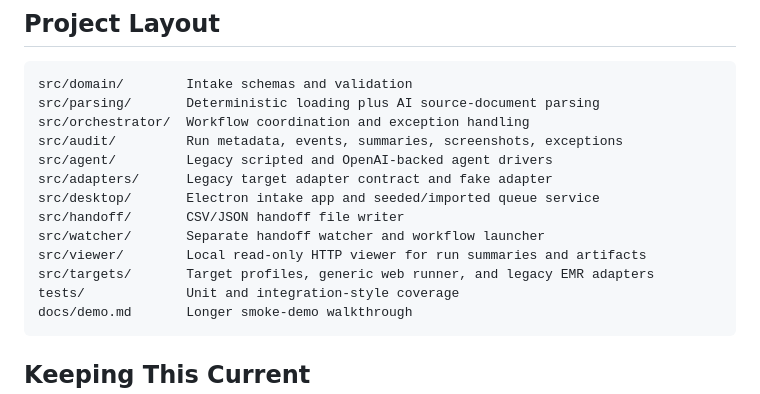
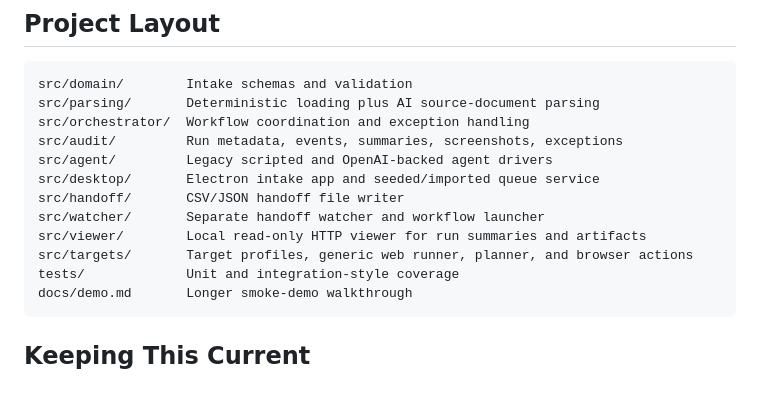
Before and after one commit to wm-pxel/agentic-ui-automation, a Markdown page: README.md, the part around one of its changes. Rendered like a GitHub page.

````diff
--- a/README.md
+++ b/README.md
@@ -772,12 +776,11 @@ src/parsing/       Deterministic loading plus AI source-document parsing
 src/orchestrator/  Workflow coordination and exception handling
 src/audit/         Run metadata, events, summaries, screenshots, exceptions
 src/agent/         Legacy scripted and OpenAI-backed agent drivers
-src/adapters/      Legacy target adapter contract and fake adapter
 src/desktop/       Electron intake app and seeded/imported queue service
 src/handoff/       CSV/JSON handoff file writer
 src/watcher/       Separate handoff watcher and workflow launcher
 src/viewer/        Local read-only HTTP viewer for run summaries and artifacts
-src/targets/       Target profiles, generic web runner, and legacy EMR adapters
+src/targets/       Target profiles, generic web runner, planner, and browser actions
 tests/             Unit and integration-style coverage
 docs/demo.md       Longer smoke-demo walkthrough
 ```
````
Also changed, not shown: other parts of README.md (+36 -32 lines), docs/demo.md (+35 -37 lines).
